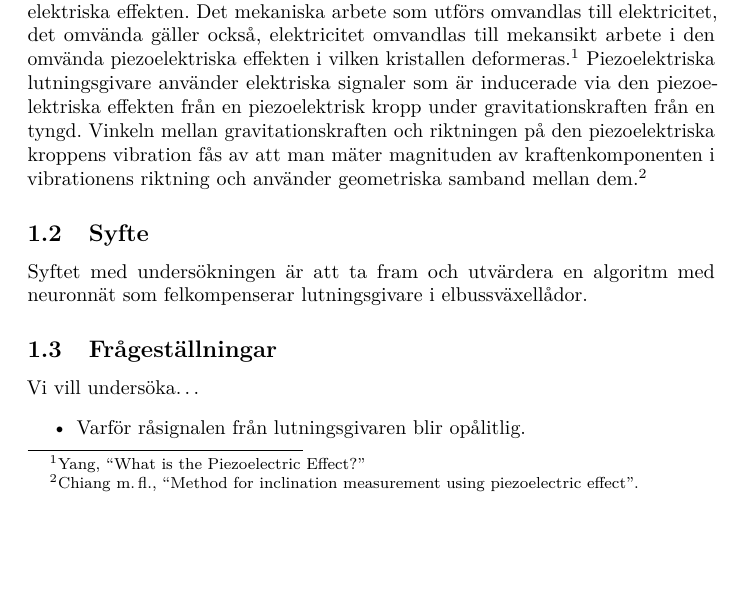
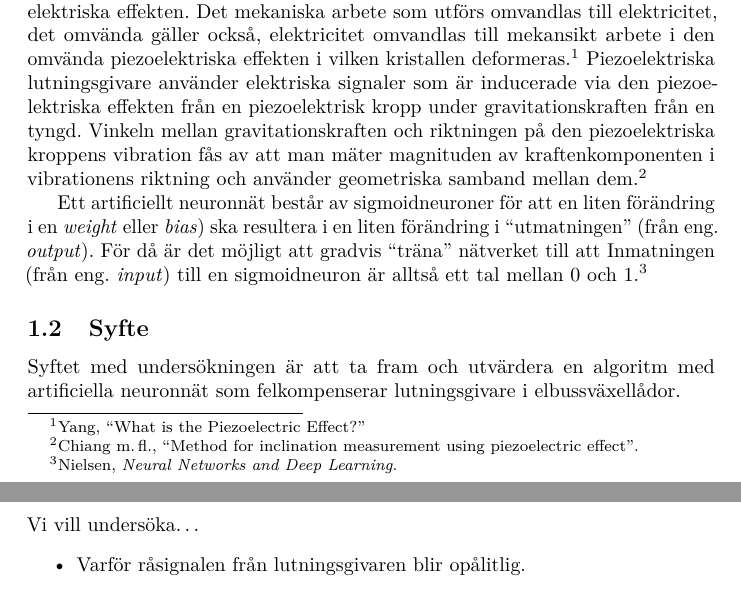
Before and after one commit to W-johansson/Gymnasiearbete, a LaTeX document (projektplan.tex, which reads inledning.tex): part of page 1 of 3 before the commit and two parts of pages 1 and 2 of 3 after it, the two joined at a grey line, cut so that both start at the same text, the shorter picture padded with empty space. Compiled offline with pdfLaTeX.

Commit message:
Började skriva om neuronnät

```diff
--- a/inledning.tex
+++ b/inledning.tex
@@ -34,8 +34,22 @@ fås av att man mäter magnituden av kraftenkomponenten i vibrationens riktning
 och använder geometriska samband mellan dem.
 \autocite{chiang00}
 
+%vad neuronnät är och vad de används till
+
+
+%sigmoid neuroner
+%TODO bli konsekvent i hur begrepp ska skrivas ut
+Ett artificiellt neuronnät består av sigmoidneuroner %hur ska sigmoid neuronerna stavas
+för att en liten förändring i en \textit{weight} eller \textit{bias}) ska resultera
+i en liten förändring i ``utmatningen'' (från eng. \textit{output}).
+För då är det möjligt att gradvis ``träna'' nätverket till att %...
+Inmatningen (från eng. \textit{input}) till en sigmoidneuron är alltså ett
+tal mellan 0 och 1.
+\autocite{nielsen15}
+
 \subsection{Syfte}
-Syftet med undersökningen är att ta fram och utvärdera en algoritm med neuronnät som felkompenserar lutningsgivare i elbussväxellådor.
+Syftet med undersökningen är att ta fram och utvärdera en algoritm med
+artificiella neuronnät som felkompenserar lutningsgivare i elbussväxellådor.
 
 \subsection{Frågeställningar}
 Vi vill undersöka\ldots
```
